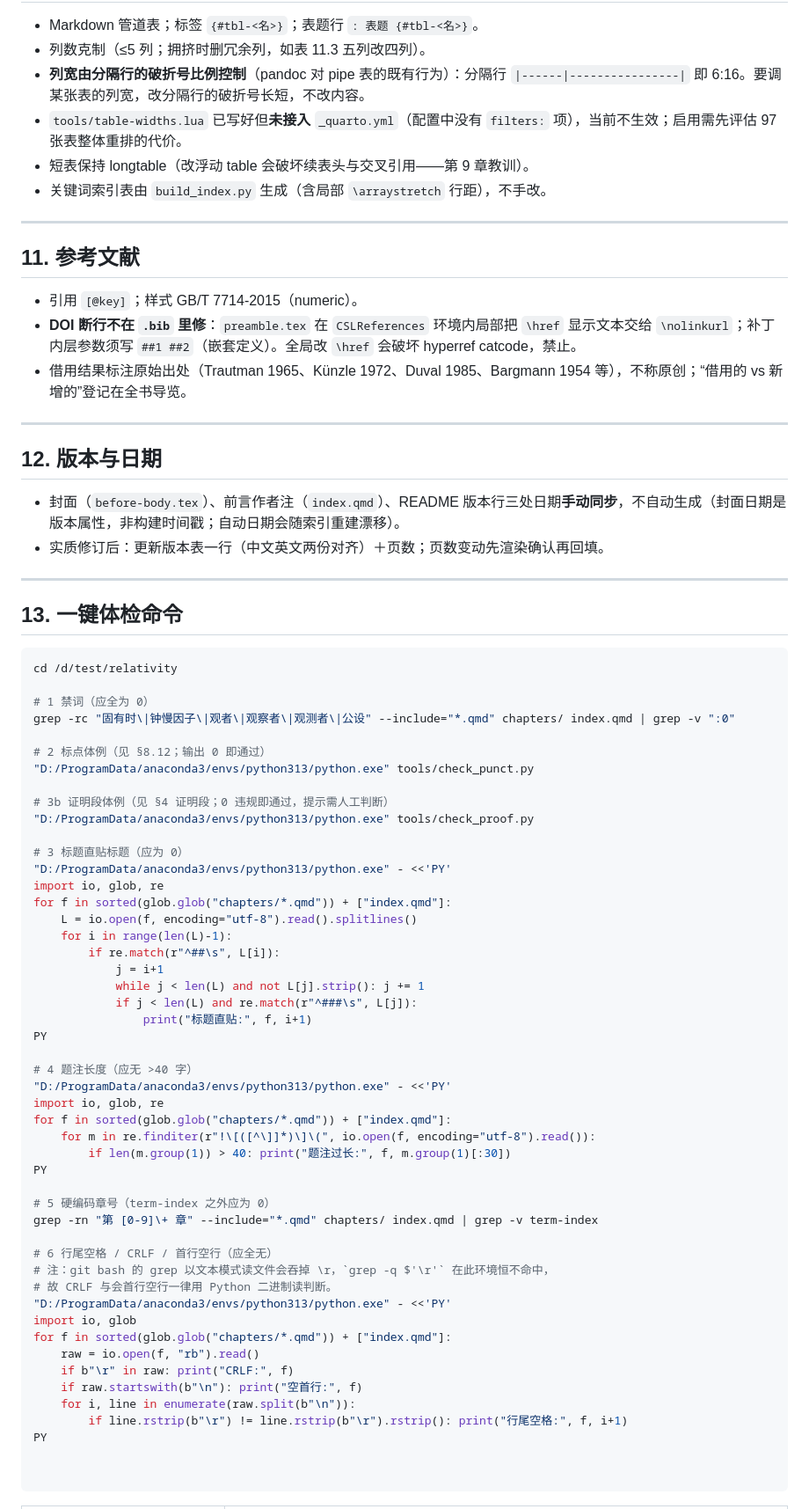
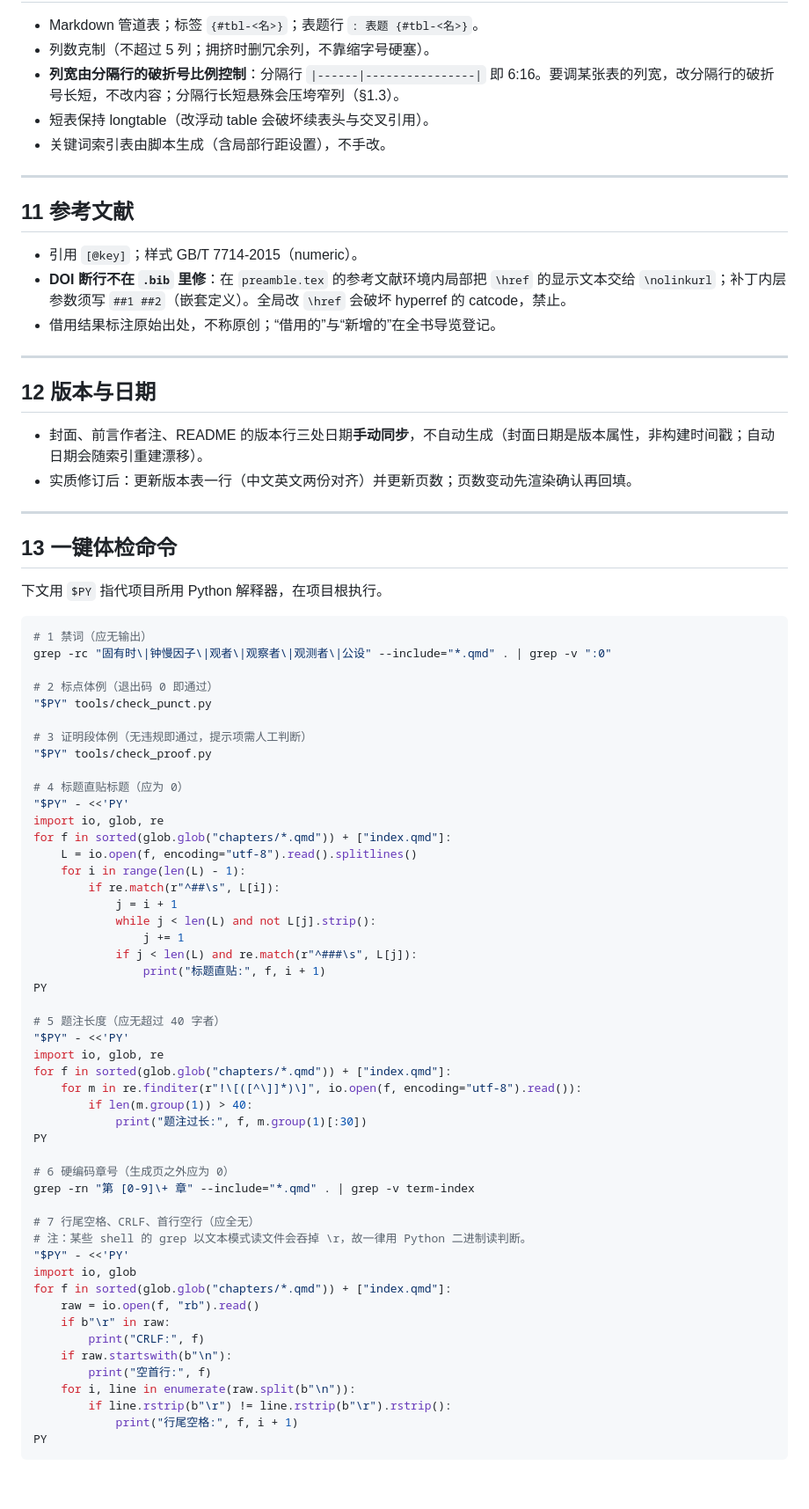
Before and after one commit to GuoliangYang1985/document, a Markdown page: physics/relativity/书籍规范.md, the part around one of its changes. Shown at 88% size. GitHub-like rendering.

````diff
--- a/physics/relativity/书籍规范.md
+++ b/physics/relativity/书籍规范.md
@@ -365,79 +407,80 @@ PATH="/d/quarto-1.10.18-win/bin:$PATH" PATHEXT=".COM;.EXE;.BAT;.CMD;.VBS;.JS;.WS
 
 - Markdown 管道表；标签 `{#tbl-<名>}`；表题行 `: 表题 {#tbl-<名>}`。
-- 列数克制（≤5 列；拥挤时删冗余列，如表 11.3 五列改四列）。
-- **列宽由分隔行的破折号比例控制**（pandoc 对 pipe 表的既有行为）：分隔行 `|------|----------------|` 即 6:16。要调某张表的列宽，改分隔行的破折号长短，不改内容。
-- `tools/table-widths.lua` 已写好但**未接入** `_quarto.yml`（配置中没有 `filters:` 项），当前不生效；启用需先评估 97 张表整体重排的代价。
-- 短表保持 longtable（改浮动 table 会破坏续表头与交叉引用——第 9 章教训）。
-- 关键词索引表由 `build_index.py` 生成（含局部 `\arraystretch` 行距），不手改。
+- 列数克制（不超过 5 列；拥挤时删冗余列，不靠缩字号硬塞）。
+- **列宽由分隔行的破折号比例控制**：分隔行 `|------|----------------|` 即 6:16。要调某张表的列宽，改分隔行的破折号长短，不改内容；分隔行长短悬殊会压垮窄列（§1.3）。
+- 短表保持 longtable（改浮动 table 会破坏续表头与交叉引用）。
+- 关键词索引表由脚本生成（含局部行距设置），不手改。
 
 ---
 
-## 11. 参考文献
+## 11 参考文献
 
 - 引用 `[@key]`；样式 GB/T 7714-2015（numeric）。
-- **DOI 断行不在 `.bib` 里修**：`preamble.tex` 在 `CSLReferences` 环境内局部把 `\href` 显示文本交给 `\nolinkurl`；补丁内层参数须写 `##1 ##2`（嵌套定义）。全局改 `\href` 会破坏 hyperref catcode，禁止。
-- 借用结果标注原始出处（Trautman 1965、Künzle 1972、Duval 1985、Bargmann 1954 等），不称原创；“借用的 vs 新增的”登记在全书导览。
+- **DOI 断行不在 `.bib` 里修**：在 `preamble.tex` 的参考文献环境内局部把 `\href` 的显示文本交给 `\nolinkurl`；补丁内层参数须写 `##1 ##2`（嵌套定义）。全局改 `\href` 会破坏 hyperref 的 catcode，禁止。
+- 借用结果标注原始出处，不称原创；“借用的”与“新增的”在全书导览登记。
 
 ---
 
-## 12. 版本与日期
+## 12 版本与日期
 
-- 封面（`before-body.tex`）、前言作者注（`index.qmd`）、README 版本行三处日期**手动同步**，不自动生成（封面日期是版本属性，非构建时间戳；自动日期会随索引重建漂移）。
-- 实质修订后：更新版本表一行（中文英文两份对齐）＋页数；页数变动先渲染确认再回填。
+- 封面、前言作者注、README 的版本行三处日期**手动同步**，不自动生成（封面日期是版本属性，非构建时间戳；自动日期会随索引重建漂移）。
+- 实质修订后：更新版本表一行（中文英文两份对齐）并更新页数；页数变动先渲染确认再回填。
 
 ---
 
-## 13. 一键体检命令
+## 13 一键体检命令
+
+下文用 `$PY` 指代项目所用 Python 解释器，在项目根执行。
 
 ```bash
-cd /d/test/relativity
+# 1 禁词（应无输出）
+grep -rc "固有时\|钟慢因子\|观者\|观察者\|观测者\|公设" --include="*.qmd" . | grep -v ":0"
 
-# 1 禁词（应全为 0）
-grep -rc "固有时\|钟慢因子\|观者\|观察者\|观测者\|公设" --include="*.qmd" chapters/ index.qmd | grep -v ":0"
+# 2 标点体例（退出码 0 即通过）
+"$PY" tools/check_punct.py
 
-# 2 标点体例（见 §8.12；输出 0 即通过）
-"D:/ProgramData/anaconda3/envs/python313/python.exe" tools/check_punct.py
+# 3 证明段体例（无违规即通过，提示项需人工判断）
+"$PY" tools/check_proof.py
 
-# 3b 证明段体例（见 §4 证明段；0 违规即通过，提示需人工判断）
-"D:/ProgramData/anaconda3/envs/python313/python.exe" tools/check_proof.py
-
-# 3 标题直贴标题（应为 0）
-"D:/ProgramData/anaconda3/envs/python313/python.exe" - <<'PY'
+# 4 标题直贴标题（应为 0）
+"$PY" - <<'PY'
 import io, glob, re
 for f in sorted(glob.glob("chapters/*.qmd")) + ["index.qmd"]:
     L = io.open(f, encoding="utf-8").read().splitlines()
-    for i in range(len(L)-1):
+    for i in range(len(L) - 1):
         if re.match(r"^##\s", L[i]):
-            j = i+1
-            while j < len(L) and not L[j].strip(): j += 1
+            j = i + 1
+            while j < len(L) and not L[j].strip():
+                j += 1
             if j < len(L) and re.match(r"^###\s", L[j]):
-                print("标题直贴:", f, i+1)
+                print("标题直贴:", f, i + 1)
 PY
 
-# 4 题注长度（应无 >40 字）
-"D:/ProgramData/anaconda3/envs/python313/python.exe" - <<'PY'
+# 5 题注长度（应无超过 40 字者）
+"$PY" - <<'PY'
 import io, glob, re
 for f in sorted(glob.glob("chapters/*.qmd")) + ["index.qmd"]:
-    for m in re.finditer(r"!\[([^\]]*)\]\(", io.open(f, encoding="utf-8").read()):
-        if len(m.group(1)) > 40: print("题注过长:", f, m.group(1)[:30])
+    for m in re.finditer(r"!\[([^\]]*)\]", io.open(f, encoding="utf-8").read()):
+        if len(m.group(1)) > 40:
+            print("题注过长:", f, m.group(1)[:30])
 PY
 
-# 5 硬编码章号（term-index 之外应为 0）
-grep -rn "第 [0-9]\+ 章" --include="*.qmd" chapters/ index.qmd | grep -v term-index
+# 6 硬编码章号（生成页之外应为 0）
+grep -rn "第 [0-9]\+ 章" --include="*.qmd" . | grep -v term-index
 
-# 6 行尾空格 / CRLF / 首行空行（应全无）
-# 注：git bash 的 grep 以文本模式读文件会吞掉 \r，`grep -q $'\r'` 在此环境恒不命中，
-# 故 CRLF 与会首行空行一律用 Python 二进制读判断。
-"D:/ProgramData/anaconda3/envs/python313/python.exe" - <<'PY'
+# 7 行尾空格、CRLF、首行空行（应全无）
+# 注：某些 shell 的 grep 以文本模式读文件会吞掉 \r，故一律用 Python 二进制读判断。
+"$PY" - <<'PY'
 import io, glob
 for f in sorted(glob.glob("chapters/*.qmd")) + ["index.qmd"]:
     raw = io.open(f, "rb").read()
-    if b"\r" in raw: print("CRLF:", f)
-    if raw.startswith(b"\n"): print("空首行:", f)
+    if b"\r" in raw:
+        print("CRLF:", f)
+    if raw.startswith(b"\n"):
+        print("空首行:", f)
     for i, line in enumerate(raw.split(b"\n")):
-        if line.rstrip(b"\r") != line.rstrip(b"\r").rstrip(): print("行尾空格:", f, i+1)
+        if line.rstrip(b"\r") != line.rstrip(b"\r").rstrip():
+            print("行尾空格:", f, i + 1)
 PY
-
-
 ```
 
````
Also changed, not shown: other parts of physics/relativity/书籍规范.md (+179 -131 lines).
